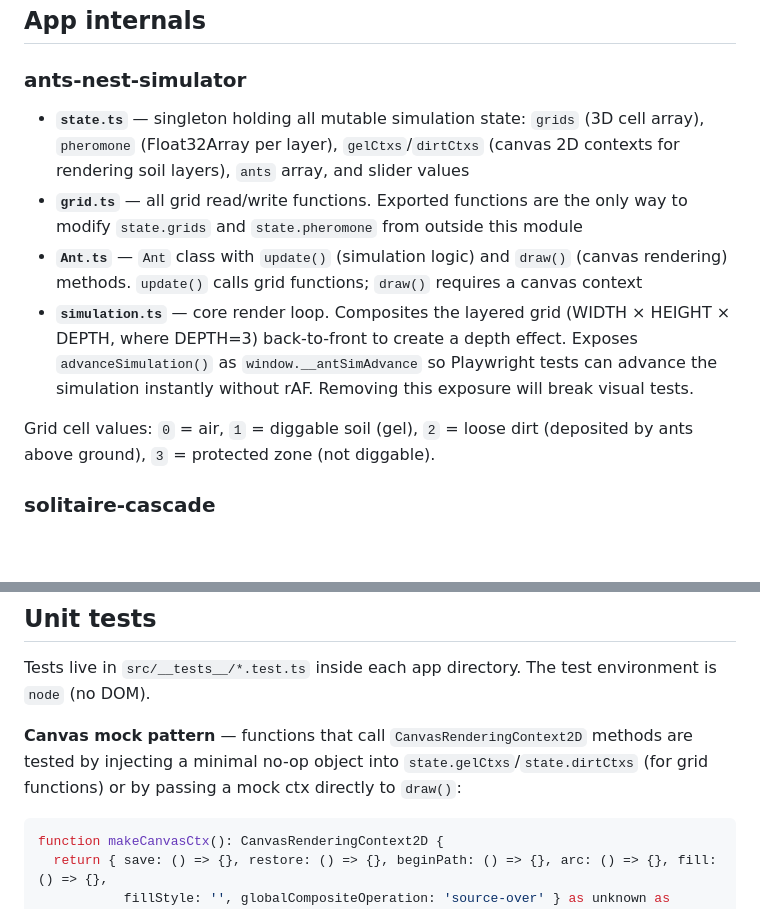
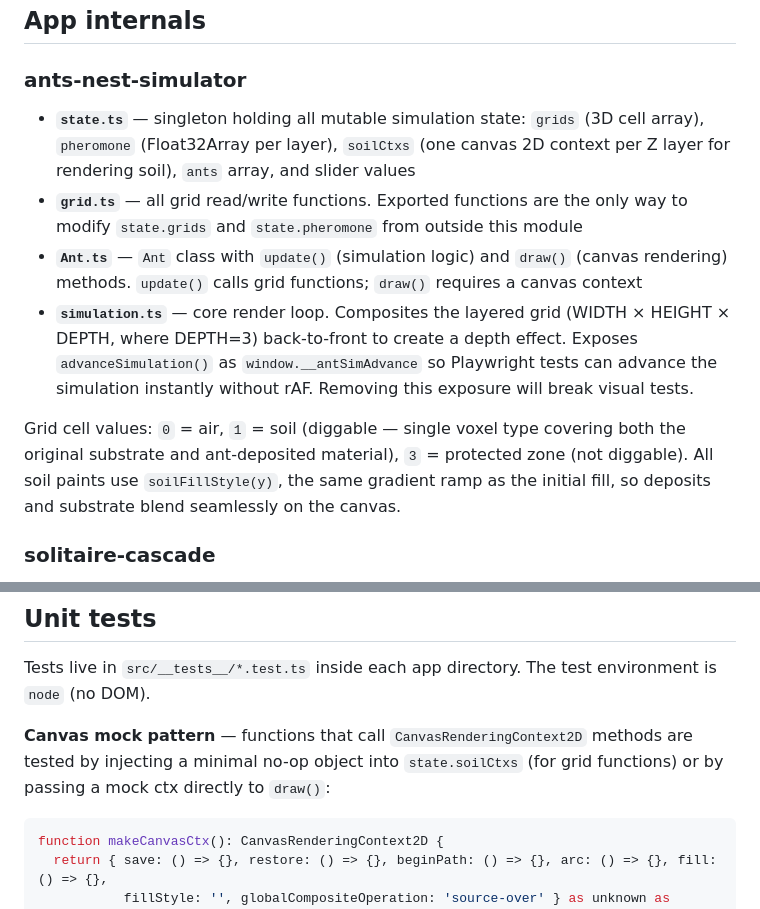
Before and after one commit to yewton/web-toys, a Markdown page: CLAUDE.md, 2 parts joined by grey strips. Drawn GitHub-style; blank space fills up the shorter version.

````diff
--- a/CLAUDE.md
+++ b/CLAUDE.md
@@ -55,12 +55,12 @@ CI runs in this order: `npm audit` → `typecheck` → `npm test --coverage` →
 
 ### ants-nest-simulator
 
-- **`state.ts`** — singleton holding all mutable simulation state: `grids` (3D cell array), `pheromone` (Float32Array per layer), `gelCtxs`/`dirtCtxs` (canvas 2D contexts for rendering soil layers), `ants` array, and slider values
+- **`state.ts`** — singleton holding all mutable simulation state: `grids` (3D cell array), `pheromone` (Float32Array per layer), `soilCtxs` (one canvas 2D context per Z layer for rendering soil), `ants` array, and slider values
 - **`grid.ts`** — all grid read/write functions. Exported functions are the only way to modify `state.grids` and `state.pheromone` from outside this module
 - **`Ant.ts`** — `Ant` class with `update()` (simulation logic) and `draw()` (canvas rendering) methods. `update()` calls grid functions; `draw()` requires a canvas context
 - **`simulation.ts`** — core render loop. Composites the layered grid (WIDTH × HEIGHT × DEPTH, where DEPTH=3) back-to-front to create a depth effect. Exposes `advanceSimulation()` as `window.__antSimAdvance` so Playwright tests can advance the simulation instantly without rAF. Removing this exposure will break visual tests.
 
-Grid cell values: `0` = air, `1` = diggable soil (gel), `2` = loose dirt (deposited by ants above ground), `3` = protected zone (not diggable).
+Grid cell values: `0` = air, `1` = soil (diggable — single voxel type covering both the original substrate and ant-deposited material), `3` = protected zone (not diggable). All soil paints use `soilFillStyle(y)`, the same gradient ramp as the initial fill, so deposits and substrate blend seamlessly on the canvas.
 
 ### solitaire-cascade
 
@@ -73,7 +73,7 @@ Grid cell values: `0` = air, `1` = diggable soil (gel), `2` = loose dirt (deposi
 
 Tests live in `src/__tests__/*.test.ts` inside each app directory. The test environment is `node` (no DOM).
 
-**Canvas mock pattern** — functions that call `CanvasRenderingContext2D` methods are tested by injecting a minimal no-op object into `state.gelCtxs`/`state.dirtCtxs` (for grid functions) or by passing a mock ctx directly to `draw()`:
+**Canvas mock pattern** — functions that call `CanvasRenderingContext2D` methods are tested by injecting a minimal no-op object into `state.soilCtxs` (for grid functions) or by passing a mock ctx directly to `draw()`:
 
 ```ts
 function makeCanvasCtx(): CanvasRenderingContext2D {
````
Also changed, not shown: ants-nest-simulator/README.md (+5 -4 lines).
